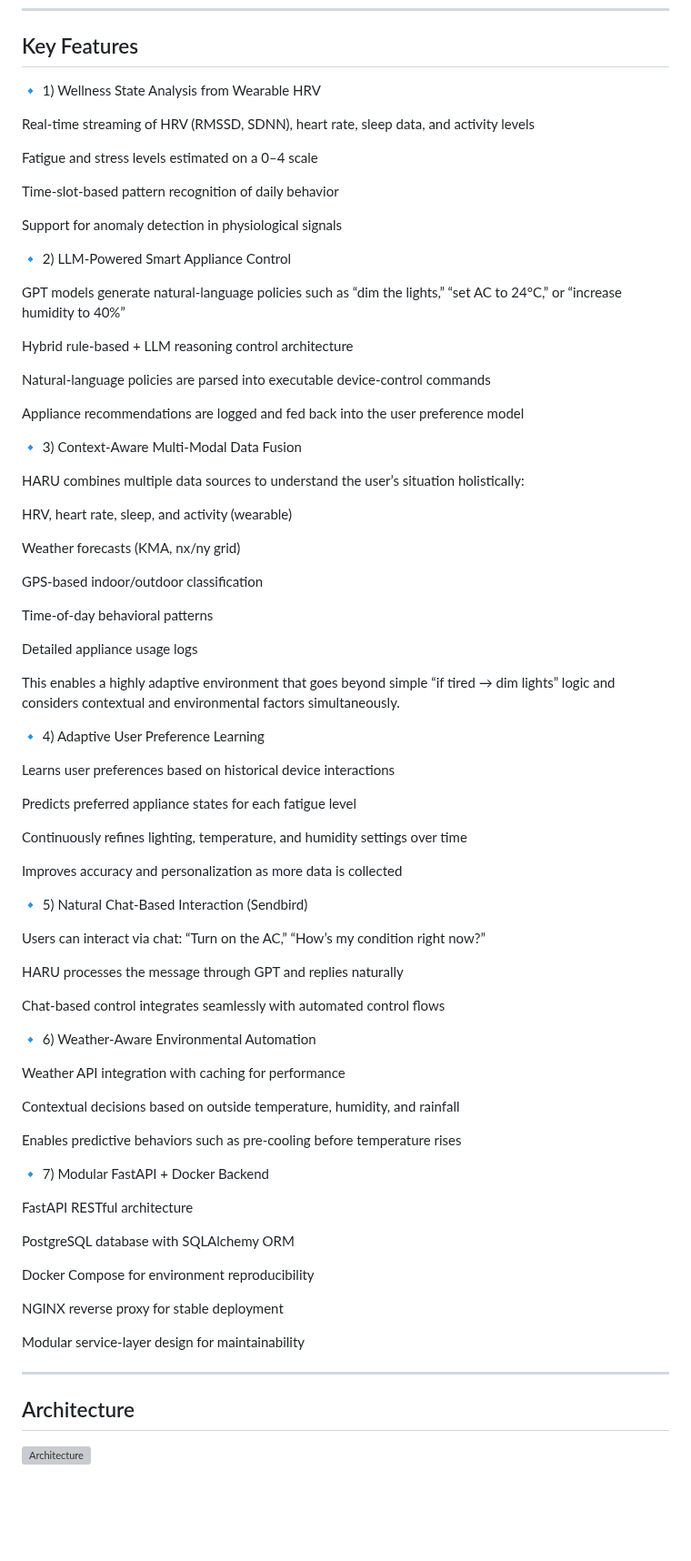
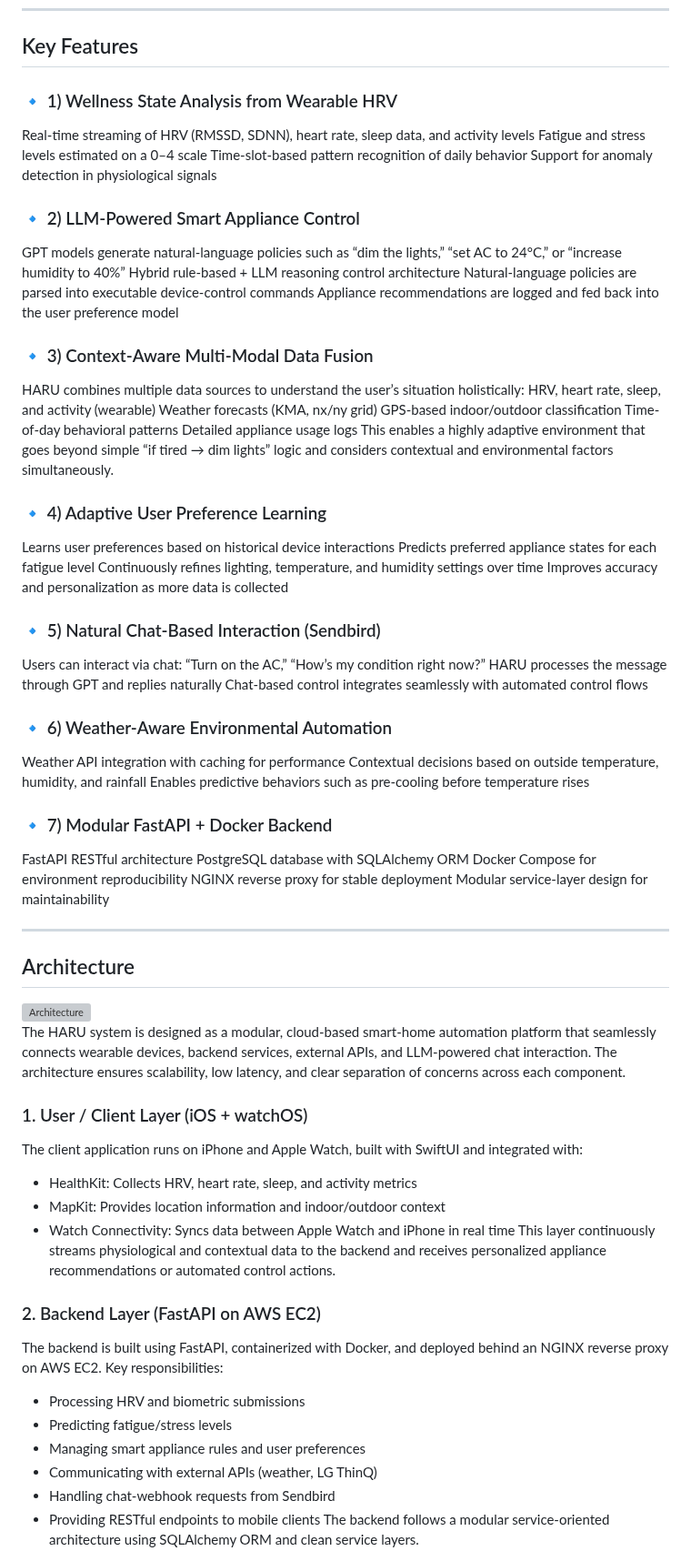
Before and after one commit to pupwchk/SWE-G04-SPACE, a Markdown page: README.md, the part around one of its changes. Shown at 91% size. Rendered like a GitHub page; blank space fills up the shorter version; grey boxes are pictures that could not be loaded.

Commit message:
Revise README for project details and features
Updated the README file to enhance project description, group member details, key features, architecture, and tech stack information.

```diff
--- a/README.md
+++ b/README.md
@@ -29,80 +29,48 @@ HARU aims to shift the paradigm from “a user controlling a smart home” to
 
 ## Key Features
 
-🔹 1) Wellness State Analysis from Wearable HRV
-
+### 🔹 1) Wellness State Analysis from Wearable HRV
 Real-time streaming of HRV (RMSSD, SDNN), heart rate, sleep data, and activity levels
-
 Fatigue and stress levels estimated on a 0–4 scale
-
 Time-slot-based pattern recognition of daily behavior
-
 Support for anomaly detection in physiological signals
 
-🔹 2) LLM-Powered Smart Appliance Control
-
-GPT models generate natural-language policies such as
-“dim the lights,” “set AC to 24°C,” or “increase humidity to 40%”
-
+### 🔹 2) LLM-Powered Smart Appliance Control
+GPT models generate natural-language policies such as “dim the lights,” “set AC to 24°C,” or “increase humidity to 40%”
 Hybrid rule-based + LLM reasoning control architecture
-
 Natural-language policies are parsed into executable device-control commands
-
 Appliance recommendations are logged and fed back into the user preference model
 
-🔹 3) Context-Aware Multi-Modal Data Fusion
-
+### 🔹 3) Context-Aware Multi-Modal Data Fusion
 HARU combines multiple data sources to understand the user’s situation holistically:
-
 HRV, heart rate, sleep, and activity (wearable)
-
 Weather forecasts (KMA, nx/ny grid)
-
 GPS-based indoor/outdoor classification
-
 Time-of-day behavioral patterns
-
 Detailed appliance usage logs
-
 This enables a highly adaptive environment that goes beyond simple “if tired → dim lights” logic and considers contextual and environmental factors simultaneously.
 
-🔹 4) Adaptive User Preference Learning
-
+### 🔹 4) Adaptive User Preference Learning
 Learns user preferences based on historical device interactions
-
 Predicts preferred appliance states for each fatigue level
-
 Continuously refines lighting, temperature, and humidity settings over time
-
 Improves accuracy and personalization as more data is collected
 
-🔹 5) Natural Chat-Based Interaction (Sendbird)
-
-Users can interact via chat:
-“Turn on the AC,” “How’s my condition right now?”
-
+### 🔹 5) Natural Chat-Based Interaction (Sendbird)
+Users can interact via chat: “Turn on the AC,” “How’s my condition right now?”
 HARU processes the message through GPT and replies naturally
-
 Chat-based control integrates seamlessly with automated control flows
 
-🔹 6) Weather-Aware Environmental Automation
-
+### 🔹 6) Weather-Aware Environmental Automation
 Weather API integration with caching for performance
-
 Contextual decisions based on outside temperature, humidity, and rainfall
-
 Enables predictive behaviors such as pre-cooling before temperature rises
 
-🔹 7) Modular FastAPI + Docker Backend
-
+### 🔹 7) Modular FastAPI + Docker Backend
 FastAPI RESTful architecture
-
 PostgreSQL database with SQLAlchemy ORM
-
 Docker Compose for environment reproducibility
-
 NGINX reverse proxy for stable deployment
-
 Modular service-layer design for maintainability
 
 ---
@@ -110,3 +78,25 @@ Modular service-layer design for maintainability
 ## Architecture
 
 <img width="984" height="626" alt="Architecture" src="https://github.com/user-attachments/assets/683cfb21-6f4d-4ca1-a63b-5c5cc4cadb07" />
+
+The HARU system is designed as a modular, cloud-based smart-home automation platform that seamlessly connects wearable devices, backend services, external APIs, and LLM-powered chat interaction.
+The architecture ensures scalability, low latency, and clear separation of concerns across each component.
+
+### 1. User / Client Layer (iOS + watchOS)
+The client application runs on iPhone and Apple Watch, built with SwiftUI and integrated with:
+- HealthKit: Collects HRV, heart rate, sleep, and activity metrics
+- MapKit: Provides location information and indoor/outdoor context
+- Watch Connectivity: Syncs data between Apple Watch and iPhone in real time
+This layer continuously streams physiological and contextual data to the backend and receives personalized appliance recommendations or automated control actions.
+
+### 2. Backend Layer (FastAPI on AWS EC2)
+The backend is built using FastAPI, containerized with Docker, and deployed behind an NGINX reverse proxy on AWS EC2.
+Key responsibilities:
+- Processing HRV and biometric submissions
+- Predicting fatigue/stress levels
+- Managing smart appliance rules and user preferences
+- Communicating with external APIs (weather, LG ThinQ)
+- Handling chat-webhook requests from Sendbird
+- Providing RESTful endpoints to mobile clients
+The backend follows a modular service-oriented architecture using SQLAlchemy ORM and clean service layers.
+
```
Also changed, not shown: other parts of README.md (+61 -0 lines).
